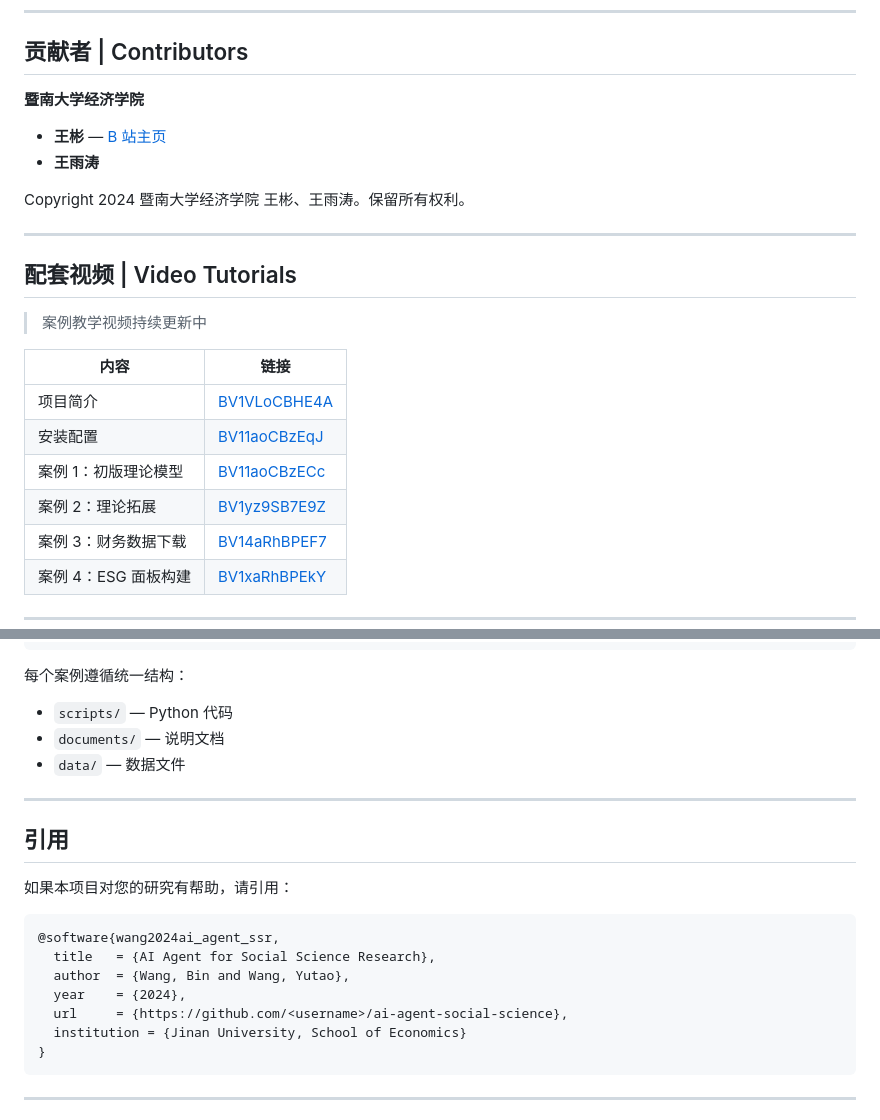
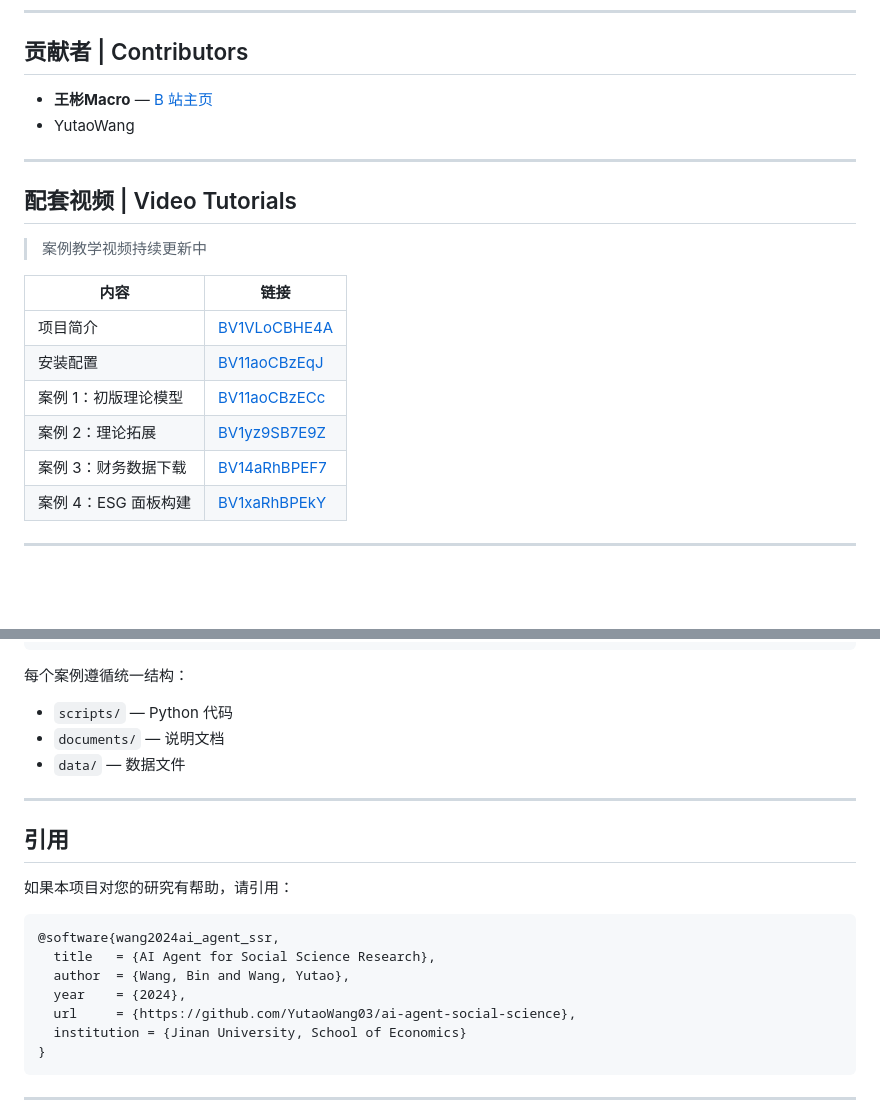
Before and after one commit to YutaoWang03/ai-agent-social-science, a Markdown page: README.md, 2 parts joined by grey strips. GitHub-like rendering; blank space fills up the shorter version.

````diff
--- a/README.md
+++ b/README.md
@@ -10,12 +10,8 @@
 
 ## 贡献者 | Contributors
 
-**暨南大学经济学院**
-
-- **王彬** — [B 站主页](https://space.bilibili.com/321279199)
-- **王雨涛**
-
-Copyright 2024 暨南大学经济学院 王彬、王雨涛。保留所有权利。
+- **王彬Macro** — [B 站主页](https://space.bilibili.com/321279199)
+- YutaoWang
 
 ---
 
@@ -23,12 +19,12 @@ Copyright 2024 暨南大学经济学院 王彬、王雨涛。保留所有权利
 
 > 案例教学视频持续更新中
 
-| 内容 | 链接 |
-|------|------|
-| 项目简介 | [BV1VLoCBHE4A](https://www.bilibili.com/video/BV1VLoCBHE4A/) |
-| 安装配置 | [BV11aoCBzEqJ](https://www.bilibili.com/video/BV11aoCBzEqJ/) |
-| 案例 1：初版理论模型 | [BV11aoCBzECc](https://www.bilibili.com/video/BV11aoCBzECc) |
-| 案例 2：理论拓展 | [BV1yz9SB7E9Z](https://www.bilibili.com/video/BV1yz9SB7E9Z/) |
+| 内容                 | 链接                                                      |
+| -------------------- | --------------------------------------------------------- |
+| 项目简介             | [BV1VLoCBHE4A](https://www.bilibili.com/video/BV1VLoCBHE4A/) |
+| 安装配置             | [BV11aoCBzEqJ](https://www.bilibili.com/video/BV11aoCBzEqJ/) |
+| 案例 1：初版理论模型 | [BV11aoCBzECc](https://www.bilibili.com/video/BV11aoCBzECc)  |
+| 案例 2：理论拓展     | [BV1yz9SB7E9Z](https://www.bilibili.com/video/BV1yz9SB7E9Z/) |
 | 案例 3：财务数据下载 | [BV14aRhBPEF7](https://www.bilibili.com/video/BV14aRhBPEF7/) |
 | 案例 4：ESG 面板构建 | [BV1xaRhBPEkY](https://www.bilibili.com/video/BV1xaRhBPEkY/) |
 
@@ -252,6 +248,7 @@ Copyright 2024 暨南大学经济学院 王彬、王雨涛。保留所有权利
 ```
 
 每个案例遵循统一结构：
+
 - `scripts/` — Python 代码
 - `documents/` — 说明文档
 - `data/` — 数据文件
@@ -267,7 +264,7 @@ Copyright 2024 暨南大学经济学院 王彬、王雨涛。保留所有权利
   title   = {AI Agent for Social Science Research},
   author  = {Wang, Bin and Wang, Yutao},
   year    = {2024},
-  url     = {https://github.com/<username>/ai-agent-social-science},
+  url     = {https://github.com/YutaoWang03/ai-agent-social-science},
   institution = {Jinan University, School of Economics}
 }
 ```
````
Also changed, not shown: other parts of README.md (+27 -27 lines).
